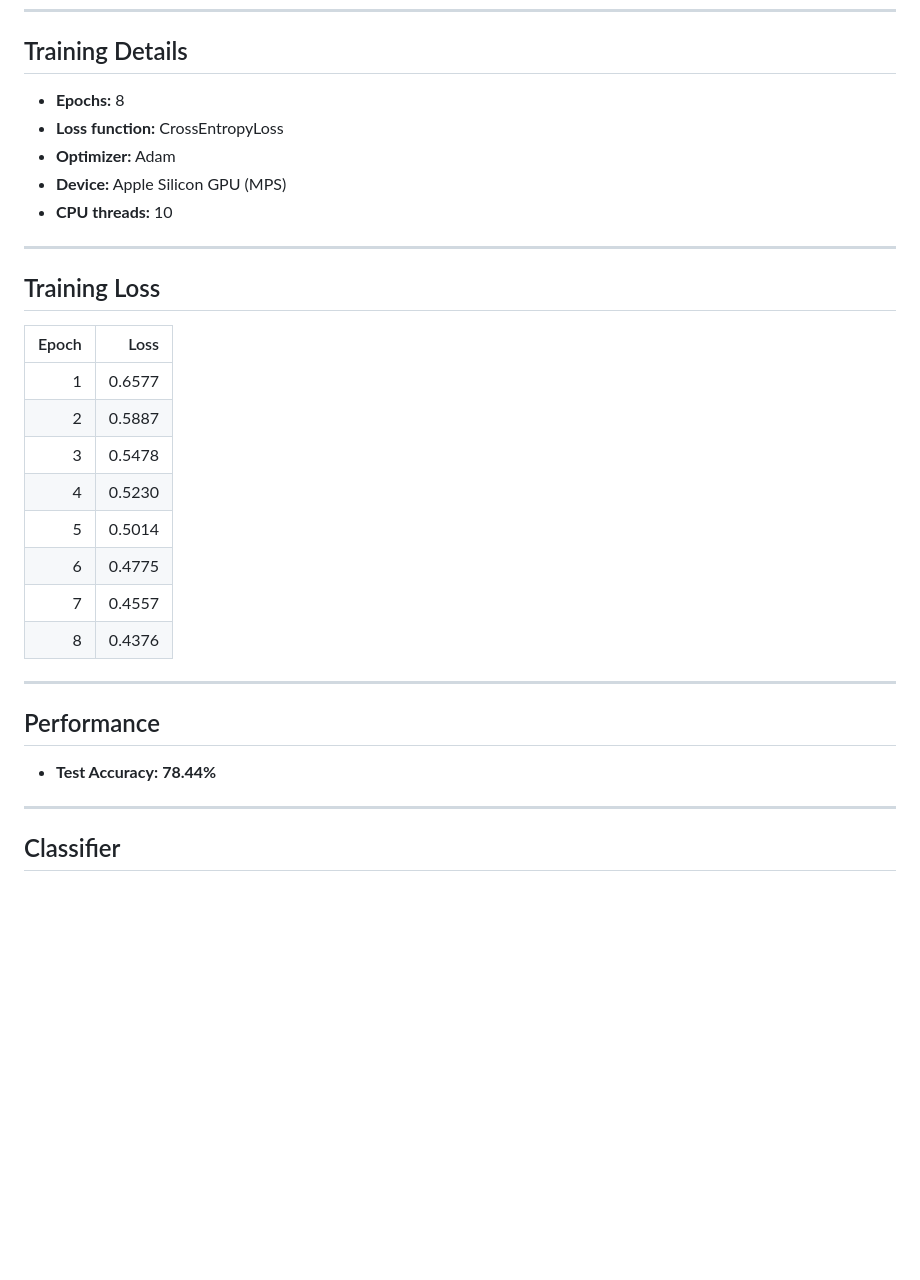
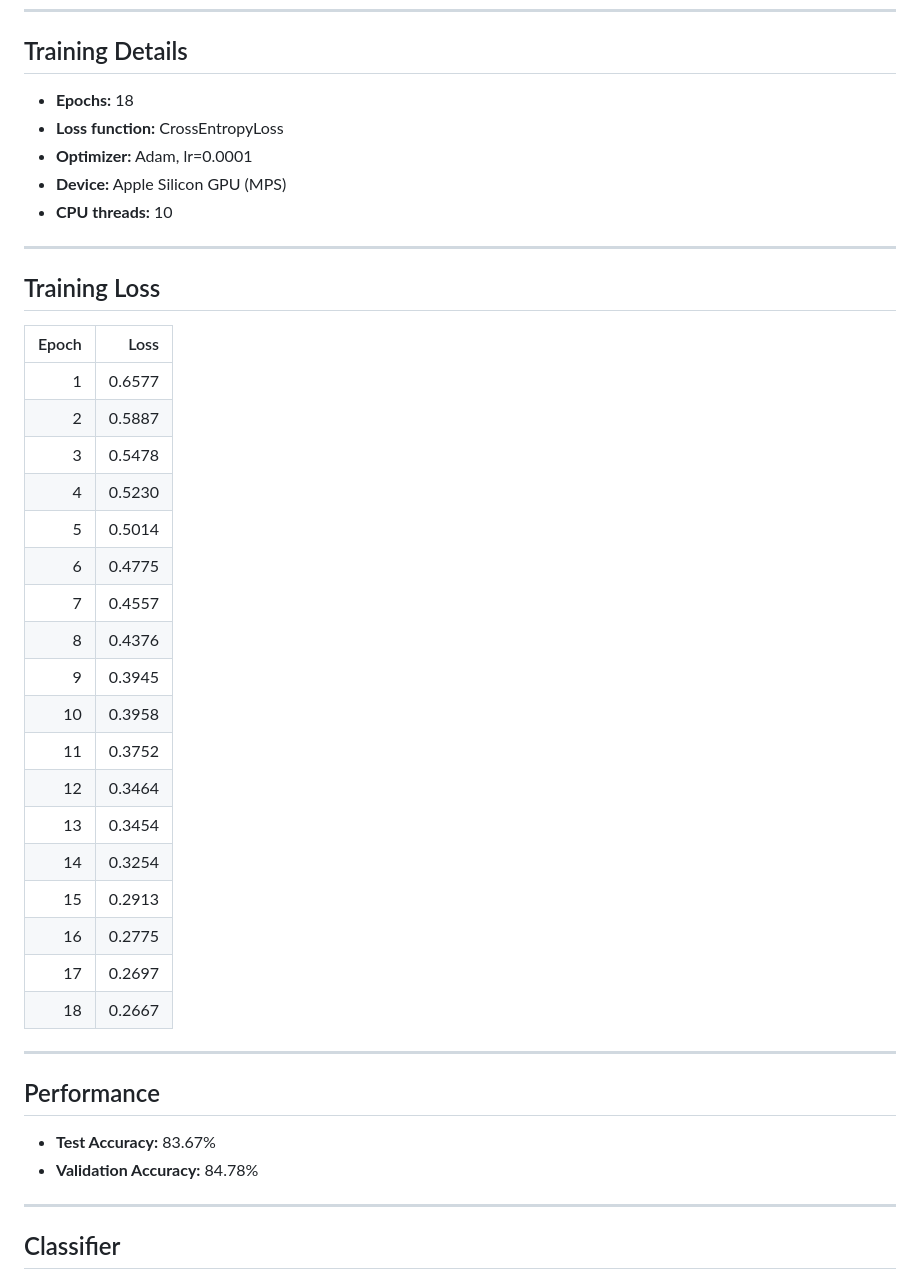
Before and after one commit to saharYaccov/ImageProcess, a Markdown page: README.md, the part around one of its changes. GitHub-like rendering; blank space fills up the shorter version.

```diff
--- a/README.md
+++ b/README.md
@@ -141,17 +115,18 @@ The network consists of **four convolutional blocks**:
 ---
 
 ## Training Details
-- **Epochs:** 8
+- **Epochs:** 18
 - **Loss function:** CrossEntropyLoss
-- **Optimizer:** Adam
+- **Optimizer:** Adam, lr=0.0001
 - **Device:** Apple Silicon GPU (MPS)
 - **CPU threads:** 10
+
 
 ---
 
 ## Training Loss
 | Epoch | Loss |
-|------:|------:|
+|------:|-----:|
 | 1 | 0.6577 |
 | 2 | 0.5887 |
 | 3 | 0.5478 |
@@ -160,11 +135,22 @@ The network consists of **four convolutional blocks**:
 | 6 | 0.4775 |
 | 7 | 0.4557 |
 | 8 | 0.4376 |
+| 9 | 0.3945 |
+| 10 | 0.3958 |
+| 11 | 0.3752 |
+| 12 | 0.3464 |
+| 13 | 0.3454 |
+| 14 | 0.3254 |
+| 15 | 0.2913 |
+| 16 | 0.2775 |
+| 17 | 0.2697 |
+| 18 | 0.2667 |
 
 ---
 
 ## Performance
-- **Test Accuracy:** **78.44%**
+- **Test Accuracy:** 83.67%
+- **Validation Accuracy:** 84.78%
 
 
 ---
```
Also changed, not shown: other parts of README.md (+11 -37 lines).
